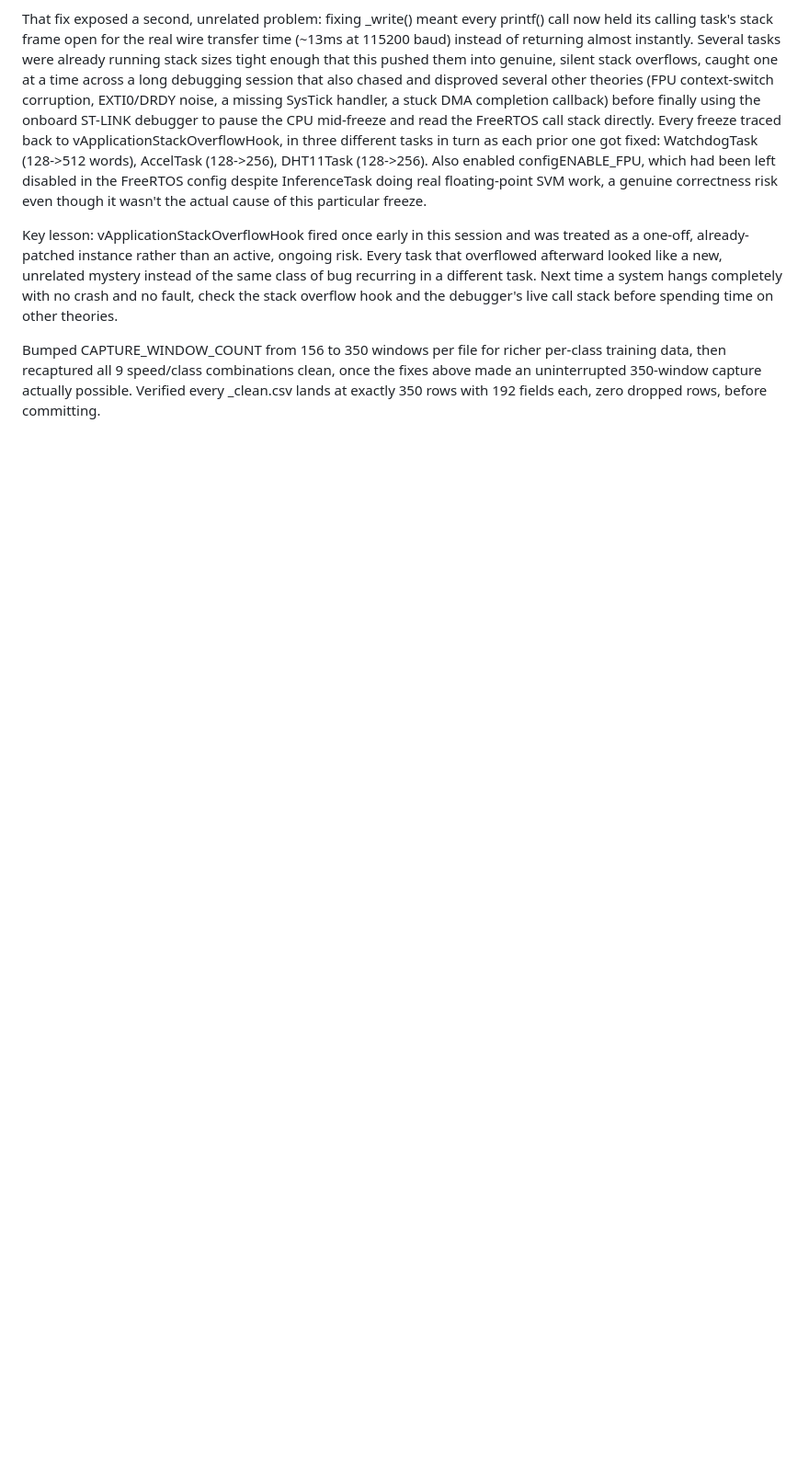
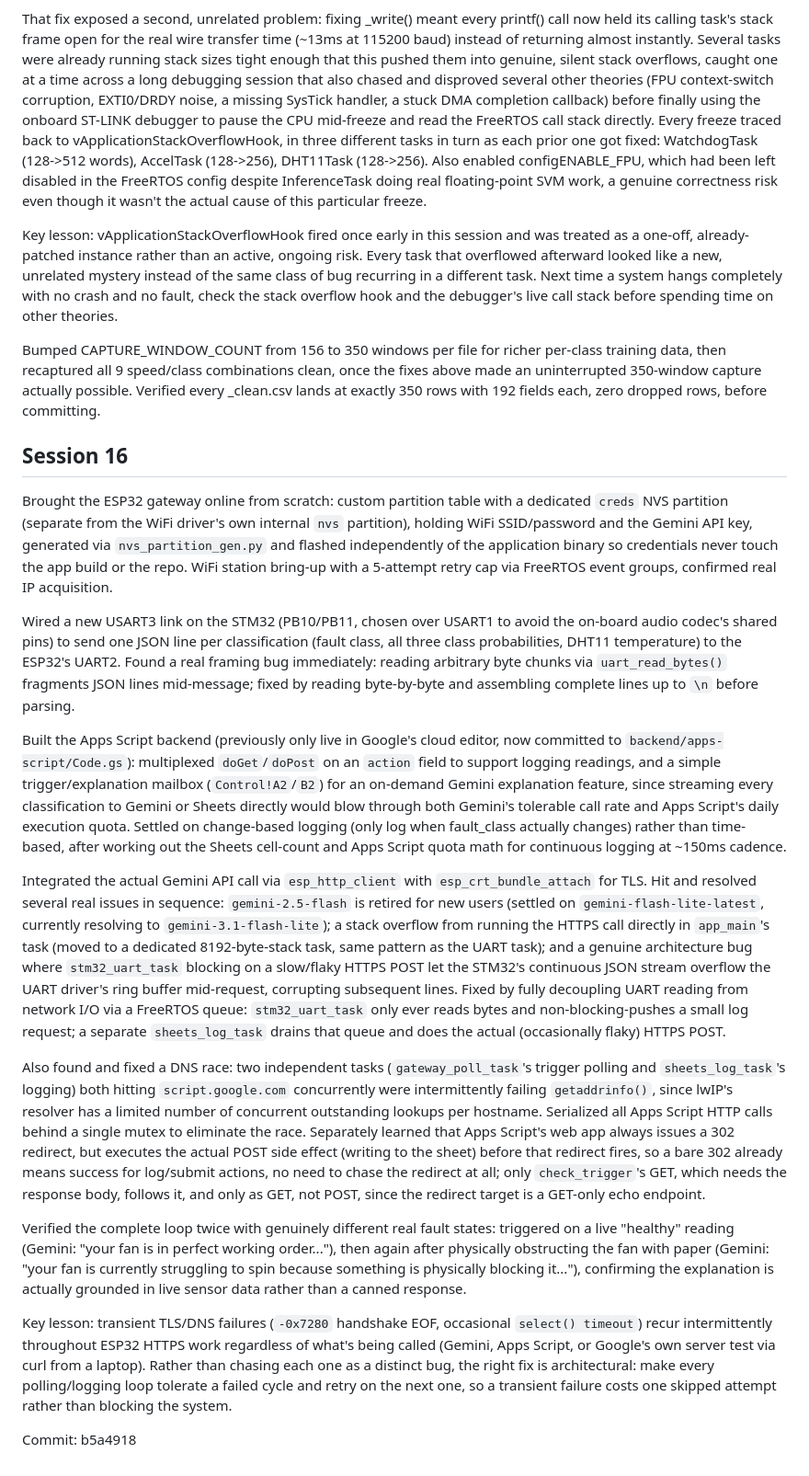
Before and after one commit to Shrutik-KaPatel/SpinDoctor, a Markdown page: PROGRESS.md, the part around the change. Shown at 92% size. Rendered like a GitHub page; blank space fills up the shorter version.

Commit message:
Add Session 16: ESP32 gateway, STM32-ESP32 UART link, Gemini integration, Apps Script backend

```diff
--- a/PROGRESS.md
+++ b/PROGRESS.md
@@ -232,3 +232,20 @@ That fix exposed a second, unrelated problem: fixing _write() meant every printf
 Key lesson: vApplicationStackOverflowHook fired once early in this session and was treated as a one-off, already-patched instance rather than an active, ongoing risk. Every task that overflowed afterward looked like a new, unrelated mystery instead of the same class of bug recurring in a different task. Next time a system hangs completely with no crash and no fault, check the stack overflow hook and the debugger's live call stack before spending time on other theories.
 
 Bumped CAPTURE_WINDOW_COUNT from 156 to 350 windows per file for richer per-class training data, then recaptured all 9 speed/class combinations clean, once the fixes above made an uninterrupted 350-window capture actually possible. Verified every _clean.csv lands at exactly 350 rows with 192 fields each, zero dropped rows, before committing.
+
+## Session 16
+Brought the ESP32 gateway online from scratch: custom partition table with a dedicated `creds` NVS partition (separate from the WiFi driver's own internal `nvs` partition), holding WiFi SSID/password and the Gemini API key, generated via `nvs_partition_gen.py` and flashed independently of the application binary so credentials never touch the app build or the repo. WiFi station bring-up with a 5-attempt retry cap via FreeRTOS event groups, confirmed real IP acquisition.
+
+Wired a new USART3 link on the STM32 (PB10/PB11, chosen over USART1 to avoid the on-board audio codec's shared pins) to send one JSON line per classification (fault class, all three class probabilities, DHT11 temperature) to the ESP32's UART2. Found a real framing bug immediately: reading arbitrary byte chunks via `uart_read_bytes()` fragments JSON lines mid-message; fixed by reading byte-by-byte and assembling complete lines up to `\n` before parsing.
+
+Built the Apps Script backend (previously only live in Google's cloud editor, now committed to `backend/apps-script/Code.gs`): multiplexed `doGet`/`doPost` on an `action` field to support logging readings, and a simple trigger/explanation mailbox (`Control!A2`/`B2`) for an on-demand Gemini explanation feature, since streaming every classification to Gemini or Sheets directly would blow through both Gemini's tolerable call rate and Apps Script's daily execution quota. Settled on change-based logging (only log when fault_class actually changes) rather than time-based, after working out the Sheets cell-count and Apps Script quota math for continuous logging at ~150ms cadence.
+
+Integrated the actual Gemini API call via `esp_http_client` with `esp_crt_bundle_attach` for TLS. Hit and resolved several real issues in sequence: `gemini-2.5-flash` is retired for new users (settled on `gemini-flash-lite-latest`, currently resolving to `gemini-3.1-flash-lite`); a stack overflow from running the HTTPS call directly in `app_main`'s task (moved to a dedicated 8192-byte-stack task, same pattern as the UART task); and a genuine architecture bug where `stm32_uart_task` blocking on a slow/flaky HTTPS POST let the STM32's continuous JSON stream overflow the UART driver's ring buffer mid-request, corrupting subsequent lines. Fixed by fully decoupling UART reading from network I/O via a FreeRTOS queue: `stm32_uart_task` only ever reads bytes and non-blocking-pushes a small log request; a separate `sheets_log_task` drains that queue and does the actual (occasionally flaky) HTTPS POST.
+
+Also found and fixed a DNS race: two independent tasks (`gateway_poll_task`'s trigger polling and `sheets_log_task`'s logging) both hitting `script.google.com` concurrently were intermittently failing `getaddrinfo()`, since lwIP's resolver has a limited number of concurrent outstanding lookups per hostname. Serialized all Apps Script HTTP calls behind a single mutex to eliminate the race. Separately learned that Apps Script's web app always issues a 302 redirect, but executes the actual POST side effect (writing to the sheet) before that redirect fires, so a bare 302 already means success for log/submit actions, no need to chase the redirect at all; only `check_trigger`'s GET, which needs the response body, follows it, and only as GET, not POST, since the redirect target is a GET-only echo endpoint.
+
+Verified the complete loop twice with genuinely different real fault states: triggered on a live "healthy" reading (Gemini: "your fan is in perfect working order..."), then again after physically obstructing the fan with paper (Gemini: "your fan is currently struggling to spin because something is physically blocking it..."), confirming the explanation is actually grounded in live sensor data rather than a canned response.
+
+Key lesson: transient TLS/DNS failures (`-0x7280` handshake EOF, occasional `select() timeout`) recur intermittently throughout ESP32 HTTPS work regardless of what's being called (Gemini, Apps Script, or Google's own server test via curl from a laptop). Rather than chasing each one as a distinct bug, the right fix is architectural: make every polling/logging loop tolerate a failed cycle and retry on the next one, so a transient failure costs one skipped attempt rather than blocking the system.
+
+Commit: b5a4918
```
